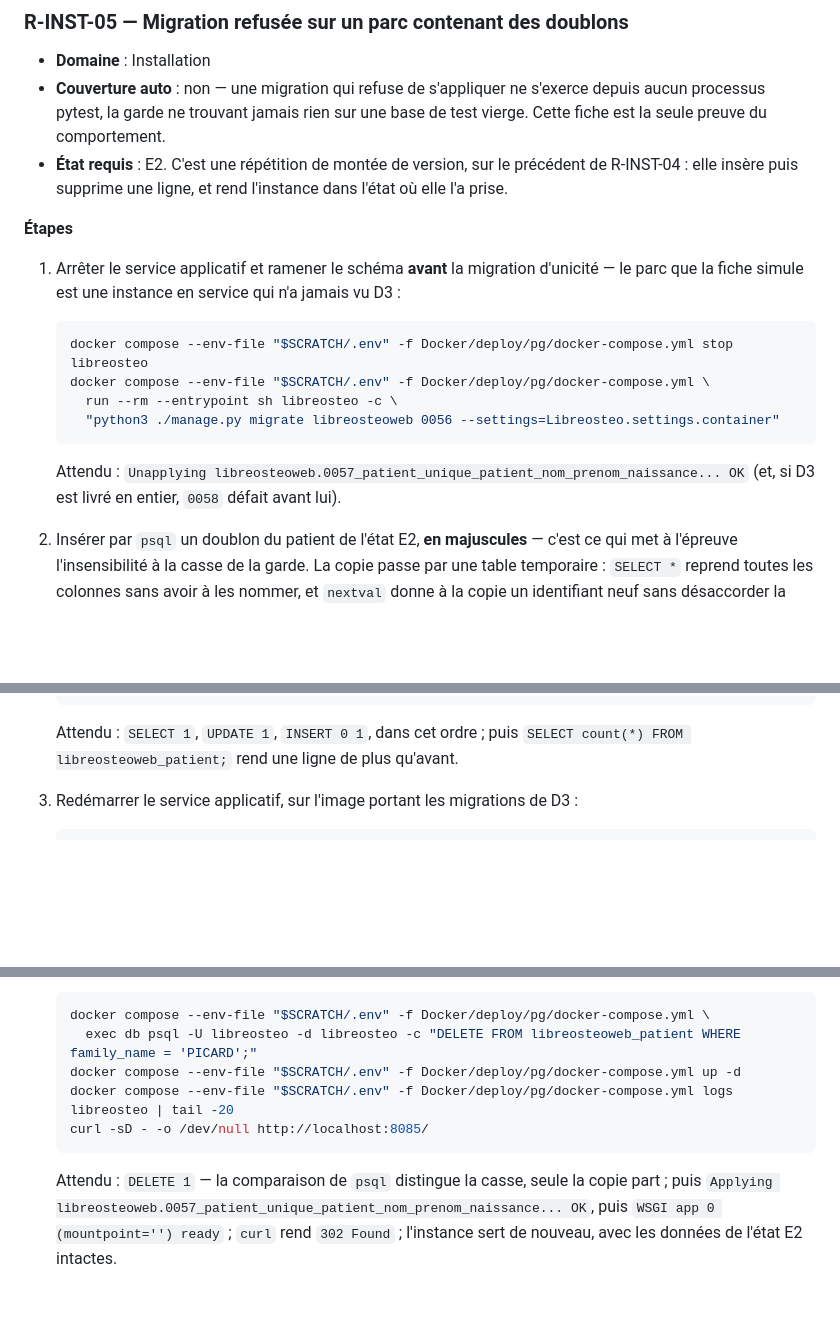
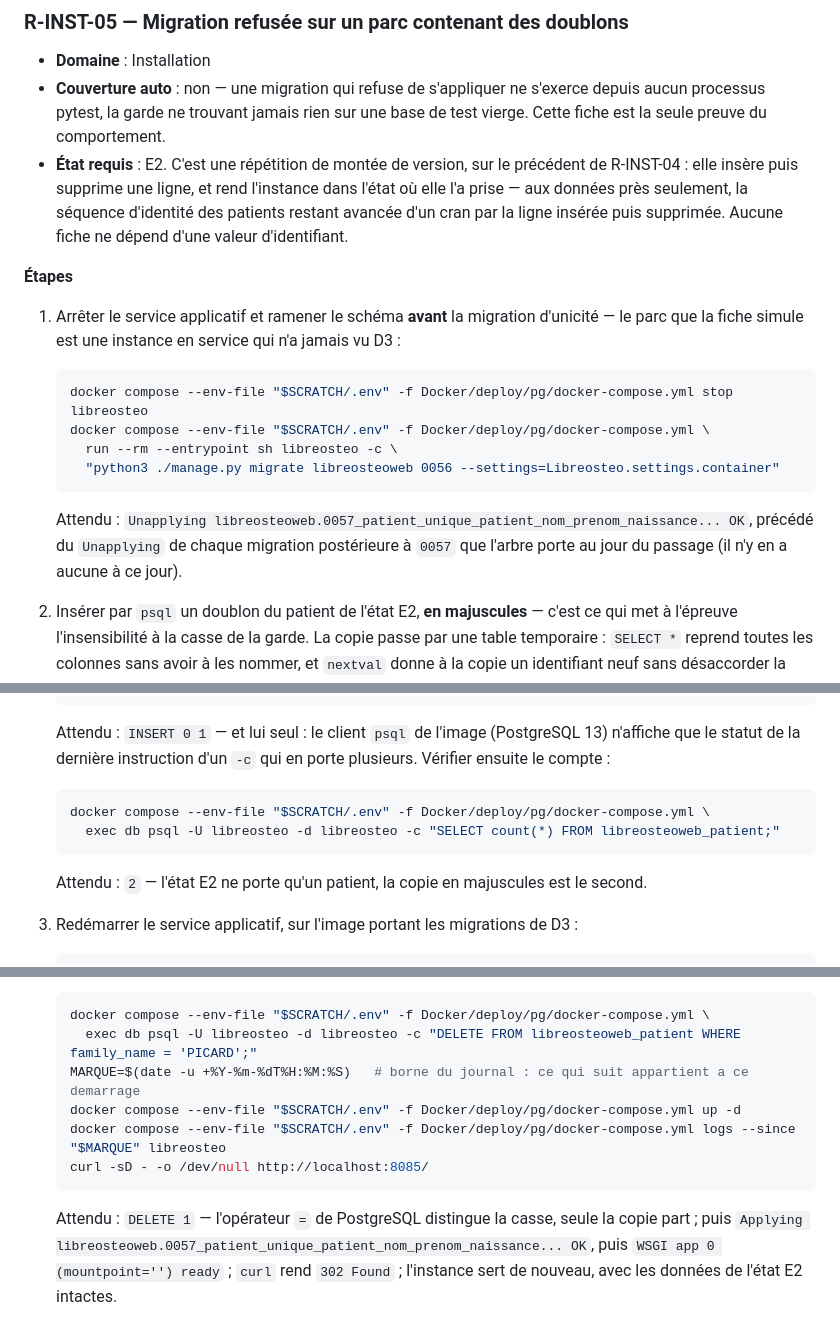
Before and after one commit to githubf-tfr/libreosteo, a Markdown page: docs/recette.md, 3 parts joined by grey strips. Rendered like a GitHub page; blank space fills up the shorter version.

Commit message:
docs: corriger les attendus injouables de R-INST-05 et R-PAT-07
psql 13 n'affiche que le statut de la derniere instruction d'un -c
multiple : l'attendu de l'etape 2 devient « INSERT 0 1 » seul, et le
comptage devient une commande a part avec un attendu absolu (2).
L'etape 5 reprend MARQUE/--since au lieu d'un tail -20 qui coupait le
« Applying ... OK » sous la banniere uwsgi.
L'Etat requis dit la sequence d'identite avancee d'un cran ; le constat
de R-PAT-07 ne revendique plus que ce que la fiche exerce ; « = de
PostgreSQL » remplace « comparaison de psql » ; la 0058 hypothetique
laisse place aux migrations posterieures reellement presentes.

Co-Authored-By: Claude Opus 5 <noreply@anthropic.com>

````diff
--- a/docs/recette.md
+++ b/docs/recette.md
@@ -531,7 +531,9 @@ réelle complète correspondante : `R-AUTH-02` (chapitre 3, Authentification).
   vierge. Cette fiche est la seule preuve du comportement.
 - **État requis** : E2. C'est une répétition de montée de version, sur le précédent de
   R-INST-04 : elle insère puis supprime une ligne, et rend l'instance dans l'état où
-  elle l'a prise.
+  elle l'a prise — aux données près seulement, la séquence d'identité des patients
+  restant avancée d'un cran par la ligne insérée puis supprimée. Aucune fiche ne dépend
+  d'une valeur d'identifiant.
 
 **Étapes**
 
@@ -546,8 +548,9 @@ réelle complète correspondante : `R-AUTH-02` (chapitre 3, Authentification).
      "python3 ./manage.py migrate libreosteoweb 0056 --settings=Libreosteo.settings.container"
    ```
 
-   Attendu : `Unapplying libreosteoweb.0057_patient_unique_patient_nom_prenom_naissance... OK`
-   (et, si D3 est livré en entier, `0058` défait avant lui).
+   Attendu : `Unapplying libreosteoweb.0057_patient_unique_patient_nom_prenom_naissance... OK`,
+   précédé du `Unapplying` de chaque migration postérieure à `0057` que l'arbre porte au
+   jour du passage (il n'y en a aucune à ce jour).
 2. Insérer par `psql` un doublon du patient de l'état E2, **en majuscules** — c'est ce
    qui met à l'épreuve l'insensibilité à la casse de la garde. La copie passe par une
    table temporaire : `SELECT *` reprend toutes les colonnes sans avoir à les nommer, et
@@ -564,8 +567,16 @@ réelle complète correspondante : `R-AUTH-02` (chapitre 3, Authentification).
       INSERT INTO libreosteoweb_patient SELECT * FROM copie;"
    ```
 
-   Attendu : `SELECT 1`, `UPDATE 1`, `INSERT 0 1`, dans cet ordre ; puis
-   `SELECT count(*) FROM libreosteoweb_patient;` rend une ligne de plus qu'avant.
+   Attendu : `INSERT 0 1` — et lui seul : le client `psql` de l'image (PostgreSQL 13)
+   n'affiche que le statut de la dernière instruction d'un `-c` qui en porte plusieurs.
+   Vérifier ensuite le compte :
+
+   ```sh
+   docker compose --env-file "$SCRATCH/.env" -f Docker/deploy/pg/docker-compose.yml \
+     exec db psql -U libreosteo -d libreosteo -c "SELECT count(*) FROM libreosteoweb_patient;"
+   ```
+
+   Attendu : `2` — l'état E2 ne porte qu'un patient, la copie en majuscules est le second.
 3. Redémarrer le service applicatif, sur l'image portant les migrations de D3 :
 
    ```sh
@@ -603,13 +614,14 @@ réelle complète correspondante : `R-AUTH-02` (chapitre 3, Authentification).
    ```sh
    docker compose --env-file "$SCRATCH/.env" -f Docker/deploy/pg/docker-compose.yml \
      exec db psql -U libreosteo -d libreosteo -c "DELETE FROM libreosteoweb_patient WHERE family_name = 'PICARD';"
+   MARQUE=$(date -u +%Y-%m-%dT%H:%M:%S)   # borne du journal : ce qui suit appartient a ce demarrage
    docker compose --env-file "$SCRATCH/.env" -f Docker/deploy/pg/docker-compose.yml up -d
-   docker compose --env-file "$SCRATCH/.env" -f Docker/deploy/pg/docker-compose.yml logs libreosteo | tail -20
+   docker compose --env-file "$SCRATCH/.env" -f Docker/deploy/pg/docker-compose.yml logs --since "$MARQUE" libreosteo
    curl -sD - -o /dev/null http://localhost:8085/
    ```
 
-   Attendu : `DELETE 1` — la comparaison de `psql` distingue la casse, seule la copie
-   part ; puis
+   Attendu : `DELETE 1` — l'opérateur `=` de PostgreSQL distingue la casse, seule la
+   copie part ; puis
    `Applying libreosteoweb.0057_patient_unique_patient_nom_prenom_naissance... OK`,
    puis `WSGI app 0 (mountpoint='') ready` ; `curl` rend `302 Found` ; l'instance sert
    de nouveau, avec les données de l'état E2 intactes.
````
Also changed, not shown: other parts of docs/recette.md (+3 -2 lines).
